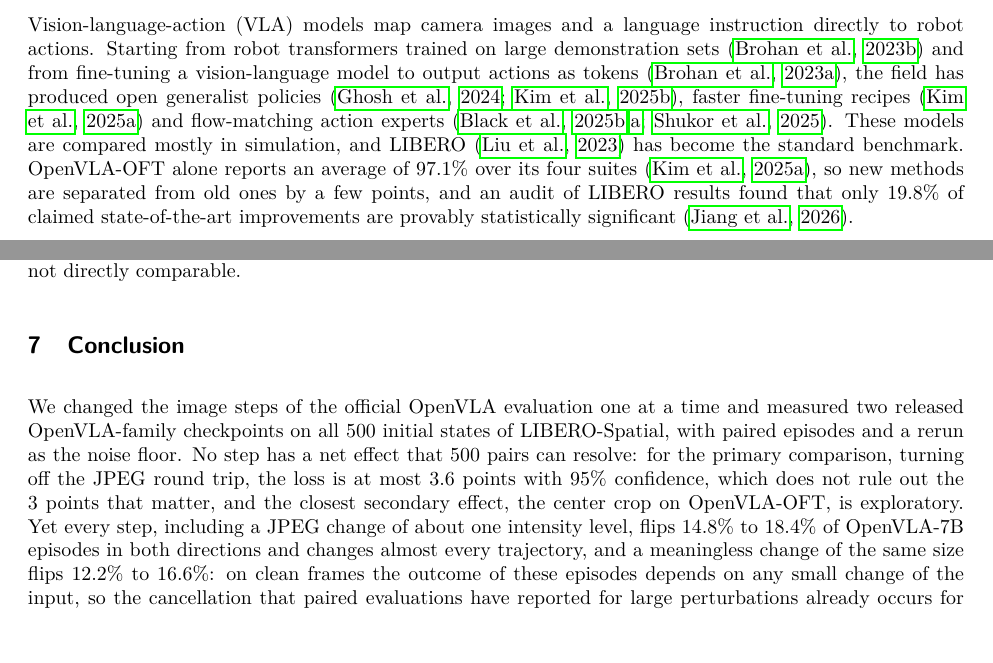
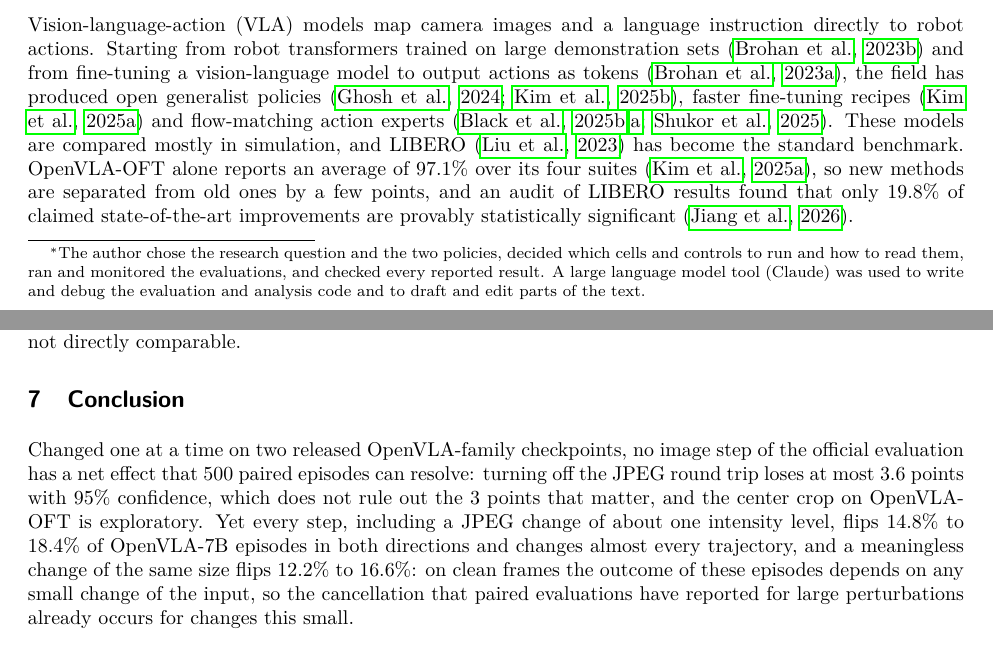
Before and after one commit to lhtrongai/vla-eval-image-preprocessing, a LaTeX paper (paper/main.tex, which reads paper/sections/discussion.tex): two parts of pages 1 and 12 of 21, joined at a grey line, cut so that both start at the same text. The pictures show the PDF file paper/main.pdf that the author committed with the source.

Commit message:
Add the first-page statement footnote
The footnote on the title states what the author did and which tools were used, in both builds. The conclusion and related work are shortened so that the main text stays within 12 pages.

```diff
--- a/paper/main.tex
+++ b/paper/main.tex
@@ -24,7 +24,9 @@
 \newcommand{\pizero}{$\pi_0$}
 \newcommand{\pifive}{$\pi_{0.5}$}
 
-\title{\HookTitle}
+% Statement on the use of a large language model tool, in both builds (first-page footnote on the title).
+\newcommand{\LlmUseNote}{The author chose the research question and the two policies, decided which cells and controls to run and how to read them, ran and monitored the evaluations, and checked every reported result. A large language model tool (Claude) was used to write and debug the evaluation and analysis code and to draft and edit parts of the text.}
+\title{\HookTitle\thanks{\LlmUseNote}}
 
 \ifdefined\PreprintBuild
   \input{author_preprint}
--- a/paper/sections/discussion.tex
+++ b/paper/sections/discussion.tex
@@ -13,4 +13,4 @@
 \section{Conclusion}
 \label{sec:conclusion}
 
-We changed the image steps of the official OpenVLA evaluation one at a time and measured two released OpenVLA-family checkpoints on all \NPairs{} initial states of LIBERO-Spatial, with paired episodes and a rerun as the noise floor. No step has a net effect that \NPairs{} pairs can resolve: for the primary comparison, turning off the JPEG round trip, the loss is at most \SevJpegUB{} points with \AlphaPct\% confidence, which does not rule out the \ThresholdPts{} points that matter, and the closest secondary effect, the center crop on OpenVLA-OFT, is exploratory. \HookConclusionFlips
+Changed one at a time on two released OpenVLA-family checkpoints, no image step of the official evaluation has a net effect that \NPairs{} paired episodes can resolve: turning off the JPEG round trip loses at most \SevJpegUB{} points with \AlphaPct\% confidence, which does not rule out the \ThresholdPts{} points that matter, and the center crop on OpenVLA-OFT is exploratory. \HookConclusionFlips
```
Also changed, not shown: paper/sections/related.tex (+2 -2 lines), paper/main.pdf, paper/preprint.pdf.
